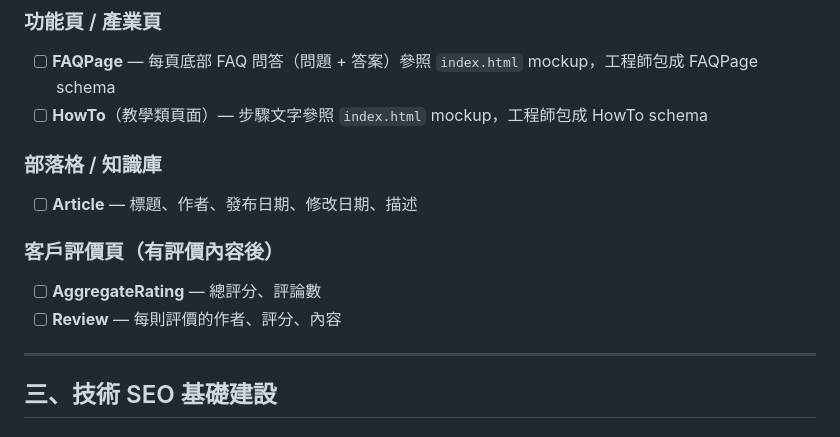
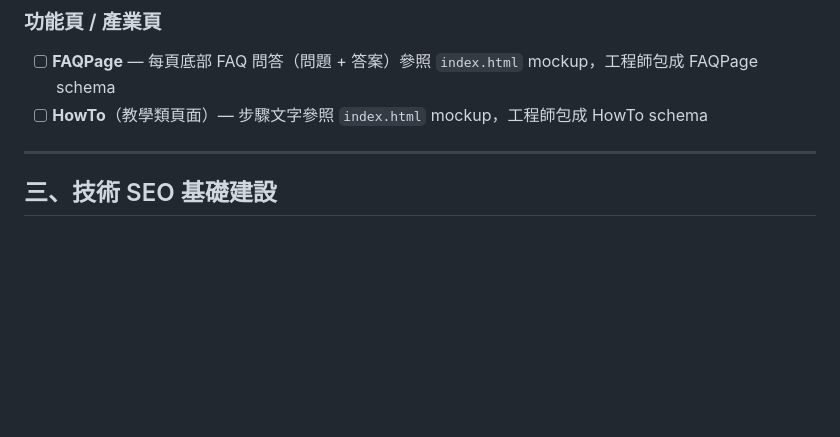
Before and after one commit to mickeyhuang-sketch/web-mockup-2026, a Markdown page: venta-ui-engineer-checklist.md, the part around the change. Rendered like a GitHub page; blank space fills up the shorter version.

Commit message:
Drop blog/knowledge-base and testimonials schema sections
Venta doesn't have a blog or knowledge base in this phase, and the
testimonials page is planned but not yet designed. Remove both Schema.org
subsections so the engineer only sees what's actionable now. Re-add when
those pages are designed.

Co-Authored-By: Claude Opus 4.7 (1M context) <noreply@anthropic.com>

```diff
--- a/venta-ui-engineer-checklist.md
+++ b/venta-ui-engineer-checklist.md
@@ -64,13 +64,6 @@
 - [ ] **FAQPage** — 每頁底部 FAQ 問答（問題 + 答案）參照 `index.html` mockup，工程師包成 FAQPage schema
 - [ ] **HowTo**（教學類頁面）— 步驟文字參照 `index.html` mockup，工程師包成 HowTo schema
 
-### 部落格 / 知識庫
-- [ ] **Article** — 標題、作者、發布日期、修改日期、描述
-
-### 客戶評價頁（有評價內容後）
-- [ ] **AggregateRating** — 總評分、評論數
-- [ ] **Review** — 每則評價的作者、評分、內容
-
 ---
 
 ## 三、技術 SEO 基礎建設
```
